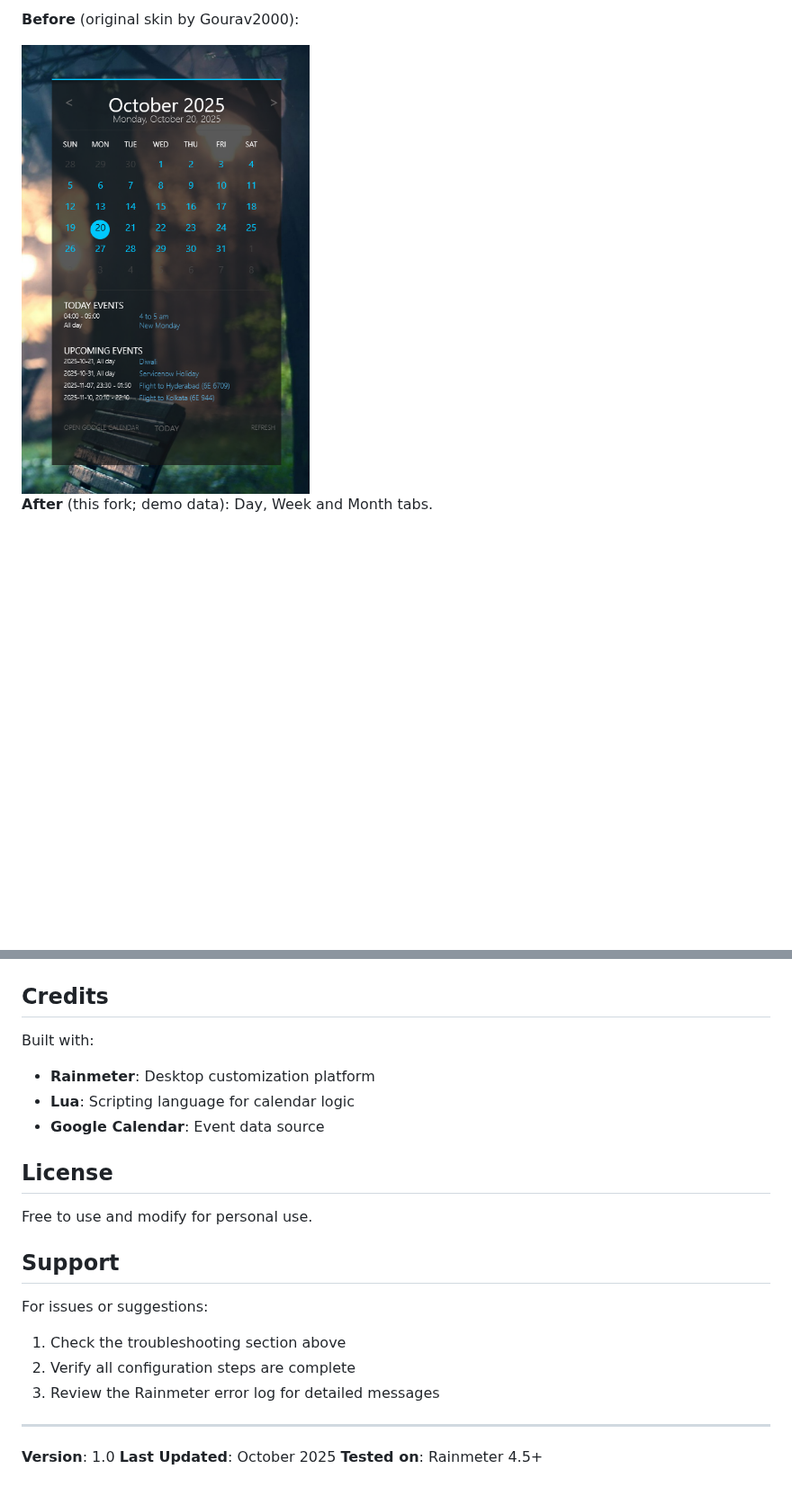
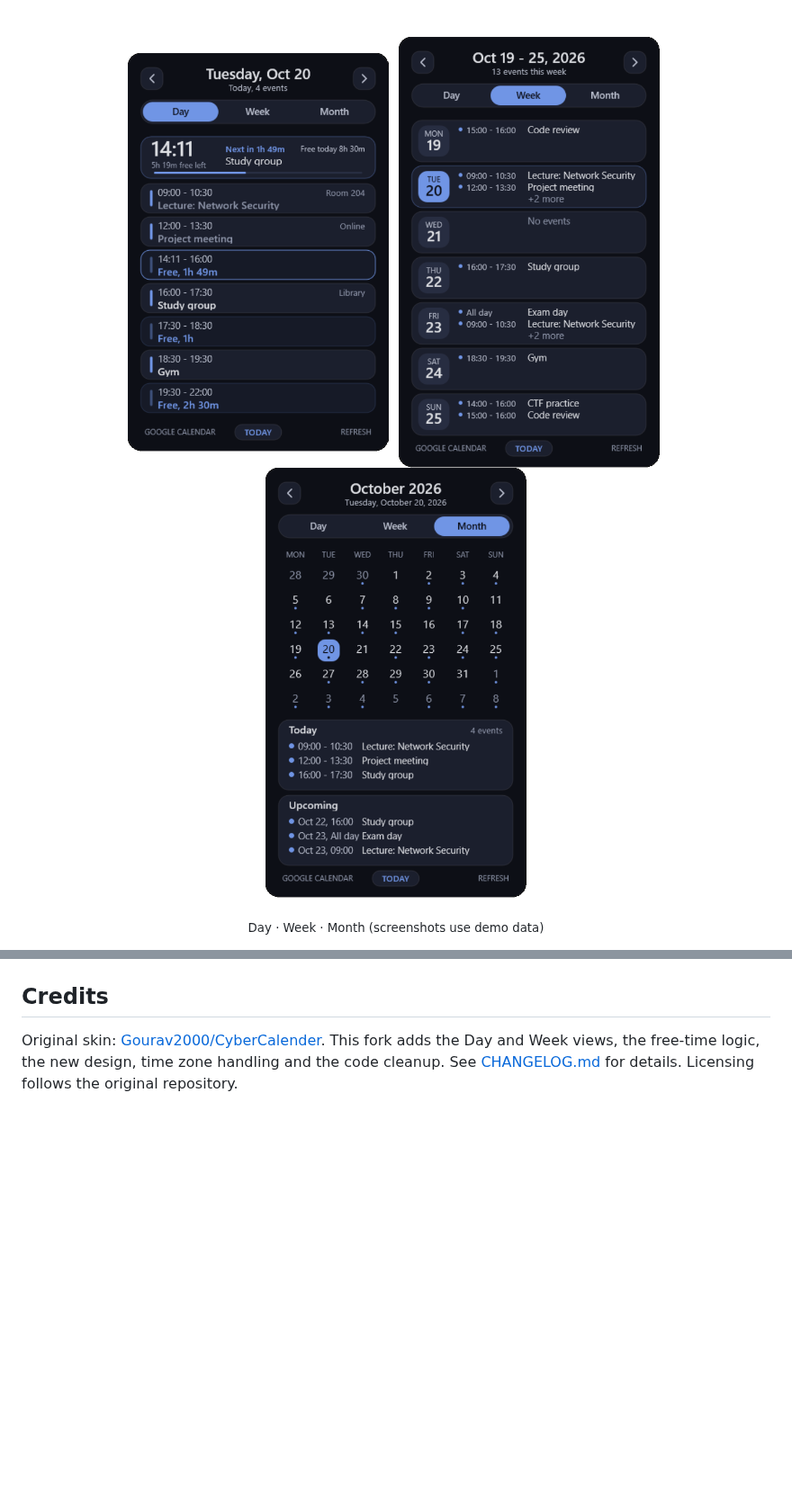
Before and after one commit to ToltonR/CyberCalender, a Markdown page: README.md, 2 parts joined by grey strips. Shown at 90% size. Rendered like a GitHub page; pictures changed too: docs/day.png, docs/month.png, docs/week.png; blank space fills up the shorter version.

```diff
--- a/README.md
+++ b/README.md
@@ -8,7 +12,9 @@ A sleek, dark-themed calendar skin for Rainmeter that integrates with Google Cal
 
-**Before** (original skin by Gourav2000):
+<br>
 
-<img src="Screenshot.png" alt="Original CyberCalendar" width="320">
+<img src="docs/day.png" alt="Day view" width="290">&nbsp;
+<img src="docs/week.png" alt="Week view" width="290">&nbsp;
+<img src="docs/month.png" alt="Month view" width="290">
 
-**After** (this fork; demo data): Day, Week and Month tabs.
+<sub>Day · Week · Month (screenshots use demo data)</sub>
 
@@ -202,24 +123,4 @@ Potential features for future versions:
 
 ## Credits
 
-Built with:
-- **Rainmeter**: Desktop customization platform
-- **Lua**: Scripting language for calendar logic
-- **Google Calendar**: Event data source
-
-## License
-
-Free to use and modify for personal use.
-
-## Support
-
-For issues or suggestions:
-1. Check the troubleshooting section above
-2. Verify all configuration steps are complete
-3. Review the Rainmeter error log for detailed messages
-
----
-
-**Version**: 1.0
-**Last Updated**: October 2025
-**Tested on**: Rainmeter 4.5+
+Original skin: [Gourav2000/CyberCalender](https://github.com/Gourav2000/CyberCalender). This fork adds the Day and Week views, the free-time logic, the new design, time zone handling and the code cleanup. See [CHANGELOG.md](CHANGELOG.md) for details. Licensing follows the original repository.
```
Also changed, not shown: other parts of README.md (+83 -164 lines).
